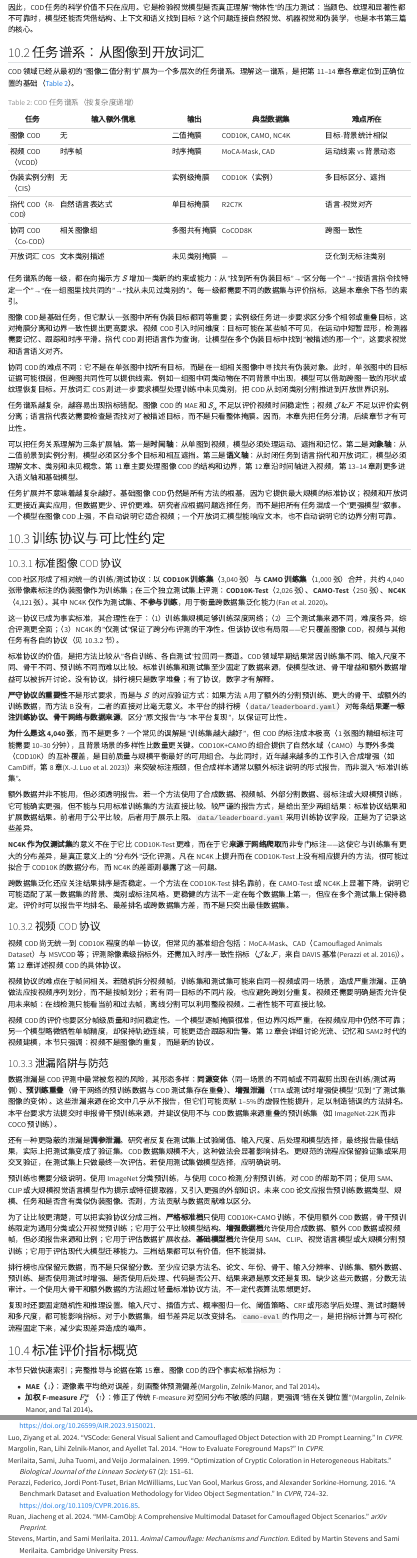
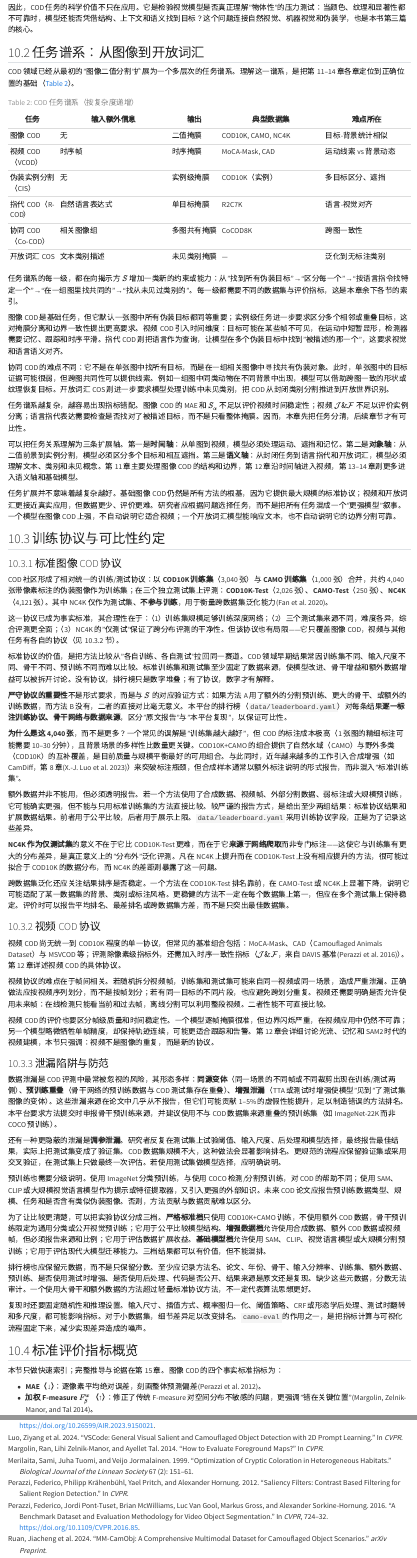
Before and after one commit to MichaelCSHN/CamoGED, a Quarto document (book/chapters/10-intelligent-overview-datasets.qmd): the page in a window 1100 px wide, from 1730 px down, and a second part further down, joined at a grey line. Rendered offline with R 4.5, knitr and Pandoc in place of Quarto, with nearby package versions; folded parts are opened.

Commit message:
fix(book): correct MAE attribution and malformed bibliography entries
- MAE for saliency/foreground maps originates with Perazzi et al. 2012
  ("Saliency Filters", CVPR), not Margolin 2014 -- which in fact *criticizes*
  pixelwise measures like MAE and proposes the weighted F-measure as the remedy.
  Citing MAE to Margolin inverted the source's argument. Add a
  perazzi2012saliency entry and re-point every MAE attribution to it
  (ch08/10/11/13/15), keeping margolin2014 only for the weighted F-measure.

- skurowski2018animal (CHAMELEON dataset): was an @article with
  journal="Unpublished manuscript" plus nonsensical volume/number/pages.
  Convert to @misc with howpublished and drop the bogus fields.

- wei2024decade: author list "Wei, Hui and Wang, Hao and Others" used a
  capitalized "Others" token (renders as a spurious author) and an unverifiable
  co-author. Reduce to "Wei, Hui and others" (lead author confirmed; renders
  "et al." without asserting unverified names).

```diff
--- a/book/chapters/10-intelligent-overview-datasets.qmd
+++ b/book/chapters/10-intelligent-overview-datasets.qmd
@@ -126,7 +126,7 @@ COD 社区形成了相对统一的训练/测试协议：以 **COD10K 训练集**
 
 本节只做快速索引；完整推导与论据在第 15 章。图像 COD 的四个事实标准指标为：
 
-- **MAE（↓）**：逐像素平均绝对误差，刻画整体预测偏差[@margolin2014]。
+- **MAE（↓）**：逐像素平均绝对误差，刻画整体预测偏差[@perazzi2012saliency]。
 - **加权 F-measure $F_\beta^w$（↑）**：修正了传统 F-measure 对空间分布不敏感的问题，更强调"错在关键位置"[@margolin2014]。
 - **S-measure $S_\alpha$（↑）**：结构相似度，联合区域感知与目标感知结构[@fan2017smeasure]。
 - **E-measure $E_\phi$（↑）**：增强对齐度量，联合全局统计与局部匹配[@fan2018emeasure]。
--- a/book/references.bib
+++ b/book/references.bib
@@ -67,7 +67,7 @@
 
 @article{wei2024decade,
   title   = {Physical Adversarial Attack meets Computer Vision: A Decade Survey},
-  author  = {Wei, Hui and Wang, Hao and Others},
+  author  = {Wei, Hui and others},
   journal = {IEEE Transactions on Pattern Analysis and Machine Intelligence},
   volume  = {46},
   number  = {12},
@@ -96,14 +96,11 @@
   doi     = {10.1016/j.cviu.2019.04.006}
 }
 
-@article{skurowski2018animal,
-  title   = {Animal Camouflage Analysis: {CHAMELEON} Database},
-  author  = {Skurowski, Przemys{\l}aw and Abdulameer, Hassan and B{\l}aszczyk, Jakub and Depta, Tomasz and Kornacki, Adam and Kozie{\l}, Przemys{\l}aw},
-  journal = {Unpublished manuscript},
-  volume  = {2},
-  number  = {6},
-  pages   = {7},
-  year    = {2018}
+@misc{skurowski2018animal,
+  title        = {Animal Camouflage Analysis: {CHAMELEON} Database},
+  author       = {Skurowski, Przemys{\l}aw and Abdulameer, Hassan and B{\l}aszczyk, Jakub and Depta, Tomasz and Kornacki, Adam and Kozie{\l}, Przemys{\l}aw},
+  howpublished = {Unpublished manuscript},
+  year         = {2018}
 }
 
 @article{pang2024zoomnext,
@@ -393,6 +390,13 @@
   author    = {Margolin, Ran and Zelnik-Manor, Lihi and Tal, Ayellet},
   booktitle = {CVPR},
   year      = {2014}
+}
+
+@inproceedings{perazzi2012saliency,
+  title     = {Saliency Filters: Contrast Based Filtering for Salient Region Detection},
+  author    = {Perazzi, Federico and Kr{\"a}henb{\"u}hl, Philipp and Pritch, Yael and Hornung, Alexander},
+  booktitle = {CVPR},
+  year      = {2012}
 }
 
 @inproceedings{fan2017smeasure,
```
Also changed, not shown: book/chapters/08-intelligent-generation.qmd (+1 -1 lines), book/chapters/11-image-cod.qmd (+1 -1 lines), book/chapters/13-instance-extended.qmd (+1 -1 lines), book/chapters/15-unified-evaluation.qmd (+1 -1 lines), book/chapters/10-intelligent-overview-datasets.qmd (2 more changed lines).
